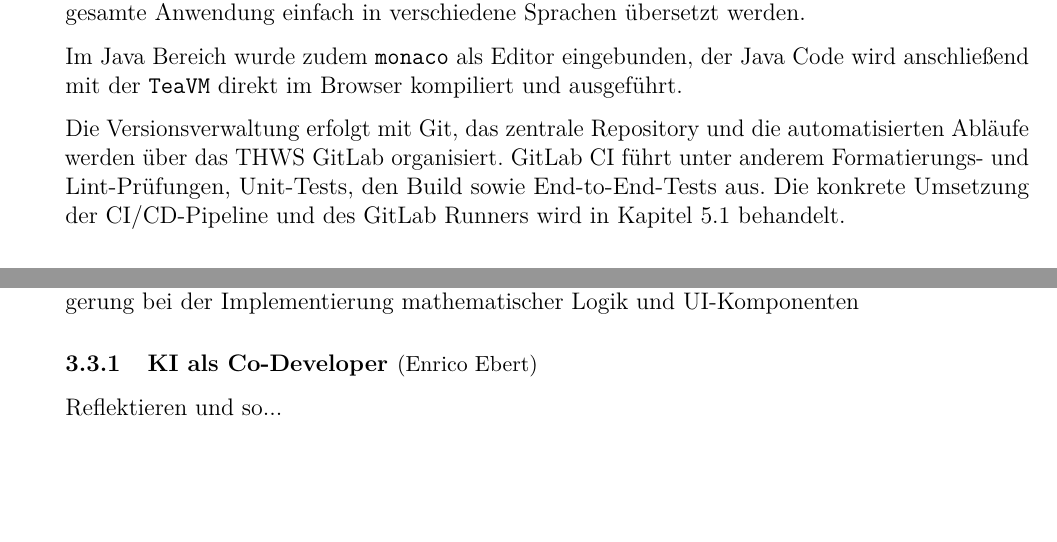
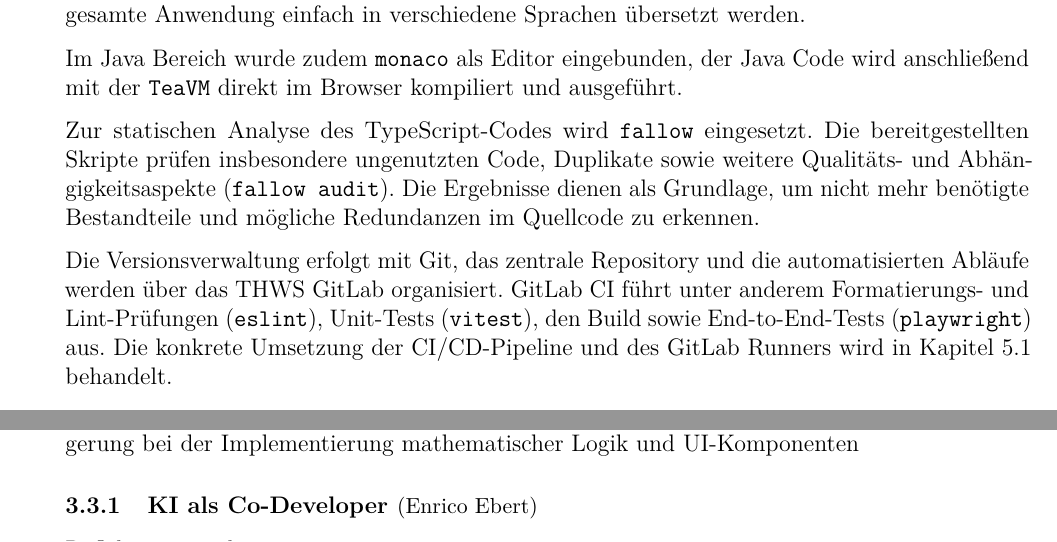
Before and after one commit to Markussus/ProjektArbeit_GI_Plattform, a LaTeX document (docs/documentation/documentation.tex, which reads docs/documentation/includes/02_Architektur/02_01.tex): two parts of pages 5 and 8 of 27, joined at a grey line, cut so that both start at the same text, the shorter picture padded with empty space. Compiled offline with pdfLaTeX.

Commit message:
docs: added fallow

```diff
--- a/docs/documentation/includes/02_Architektur/02_01.tex
+++ b/docs/documentation/includes/02_Architektur/02_01.tex
@@ -9,4 +9,6 @@ Für die Internationalisierung wurde \verb|i18next| bzw. \verb|react-i18next| ei
 
 Im Java Bereich wurde zudem \verb|monaco| als Editor eingebunden, der Java Code wird anschließend mit der \verb|TeaVM| direkt im Browser kompiliert und ausgeführt.
 
-Die Versionsverwaltung erfolgt mit Git, das zentrale Repository und die automatisierten Abläufe werden über das THWS GitLab organisiert. GitLab CI führt unter anderem Formatierungs- und Lint-Prüfungen, Unit-Tests, den Build sowie End-to-End-Tests aus. Die konkrete Umsetzung der CI/CD-Pipeline und des GitLab Runners wird in Kapitel~\ref{5_1_QS} behandelt.
+Zur statischen Analyse des TypeScript-Codes wird \verb|fallow| eingesetzt. Die bereitgestellten Skripte prüfen insbesondere ungenutzten Code, Duplikate sowie weitere Qualitäts- und Abhängigkeitsaspekte (\verb|fallow audit|). Die Ergebnisse dienen als Grundlage, um nicht mehr benötigte Bestandteile und mögliche Redundanzen im Quellcode zu erkennen.
+
+Die Versionsverwaltung erfolgt mit Git, das zentrale Repository und die automatisierten Abläufe werden über das THWS GitLab organisiert. GitLab CI führt unter anderem Formatierungs- und Lint-Prüfungen (\verb|eslint|), Unit-Tests (\verb|vitest|), den Build sowie End-to-End-Tests (\verb|playwright|) aus. Die konkrete Umsetzung der CI/CD-Pipeline und des GitLab Runners wird in Kapitel~\ref{5_1_QS} behandelt.
```
Also changed, not shown: docs/documentation/documentation.pdf, docs/documentation/includes/02_Architektur/02_01.tex (2 more changed lines).
